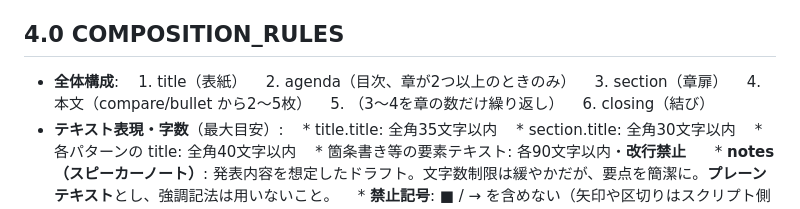
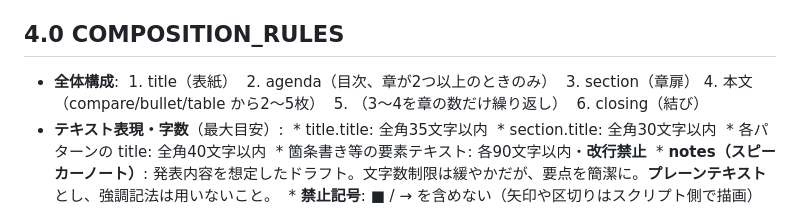
Before and after one commit to falcon-tech/google-slide-generator, a Markdown page: prompt.md, the part around the change. Rendered like a GitHub page.

Commit message:
tweak: プロンプトのフォーマットを微修正
- 無駄な空白を削除

```diff
--- a/prompt.md
+++ b/prompt.md
@@ -55,7 +55,7 @@
   1. title（表紙）
   2. agenda（目次、章が2つ以上のときのみ）
   3. section（章扉）
-  4. 本文（compare/bullet から2〜5枚）
+  4. 本文（compare/bullet/table から2〜5枚）
   5. （3〜4を章の数だけ繰り返し）
   6. closing（結び）
 * **テキスト表現・字数**（最大目安）:
```
